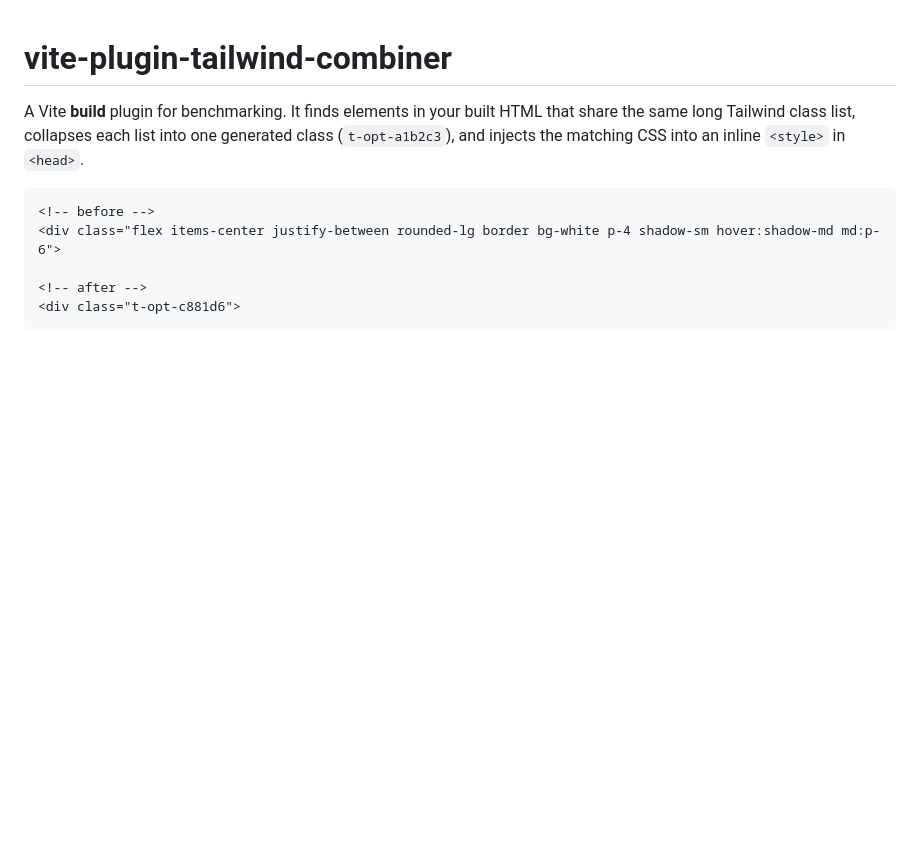
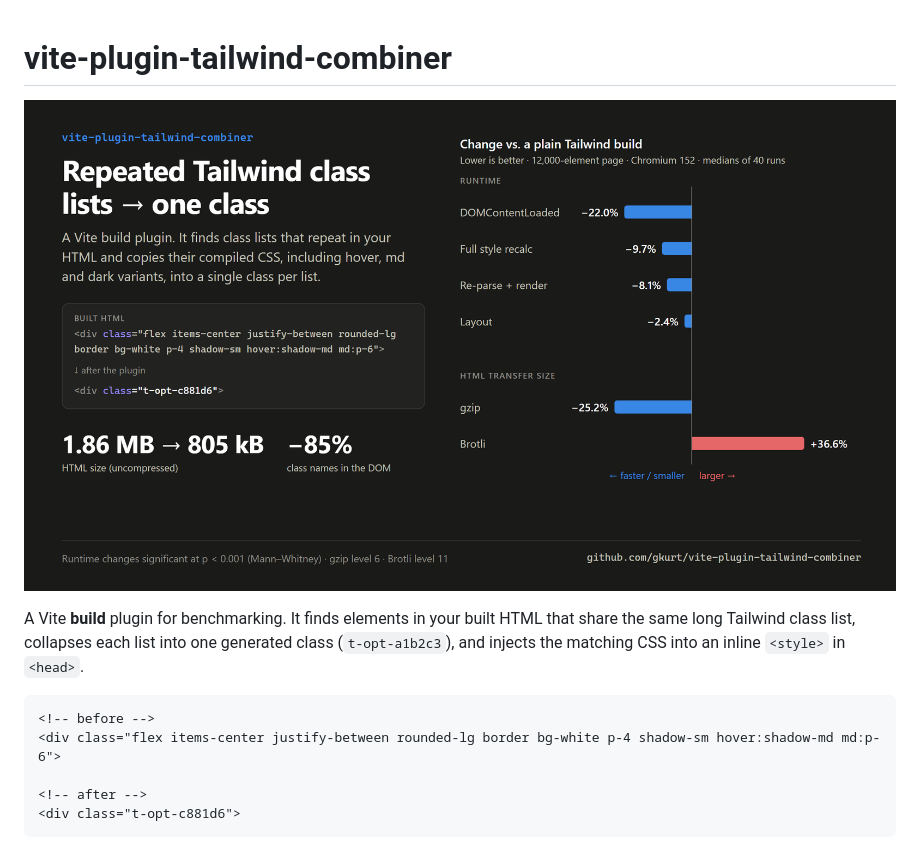
Before and after one commit to gkurt/vite-plugin-tailwind-combiner, a Markdown page: README.md, the part around the change. Drawn GitHub-style; pictures changed too: media/twitter-card.png (added); blank space fills up the shorter version.

Commit message:
Add results card image to README

```diff
--- a/README.md
+++ b/README.md
@@ -1,4 +1,6 @@
 # vite-plugin-tailwind-combiner
+
+![Repeated Tailwind class lists collapsed into one class: −22% DOMContentLoaded, −9.7% style recalc, −25% gzip size, +37% Brotli size on a 12,000-element page](media/twitter-card.png)
 
 A Vite **build** plugin for benchmarking. It finds elements in your built HTML that share the
 same long Tailwind class list, collapses each list into one generated class
```
Also changed, not shown: 1 other file.
